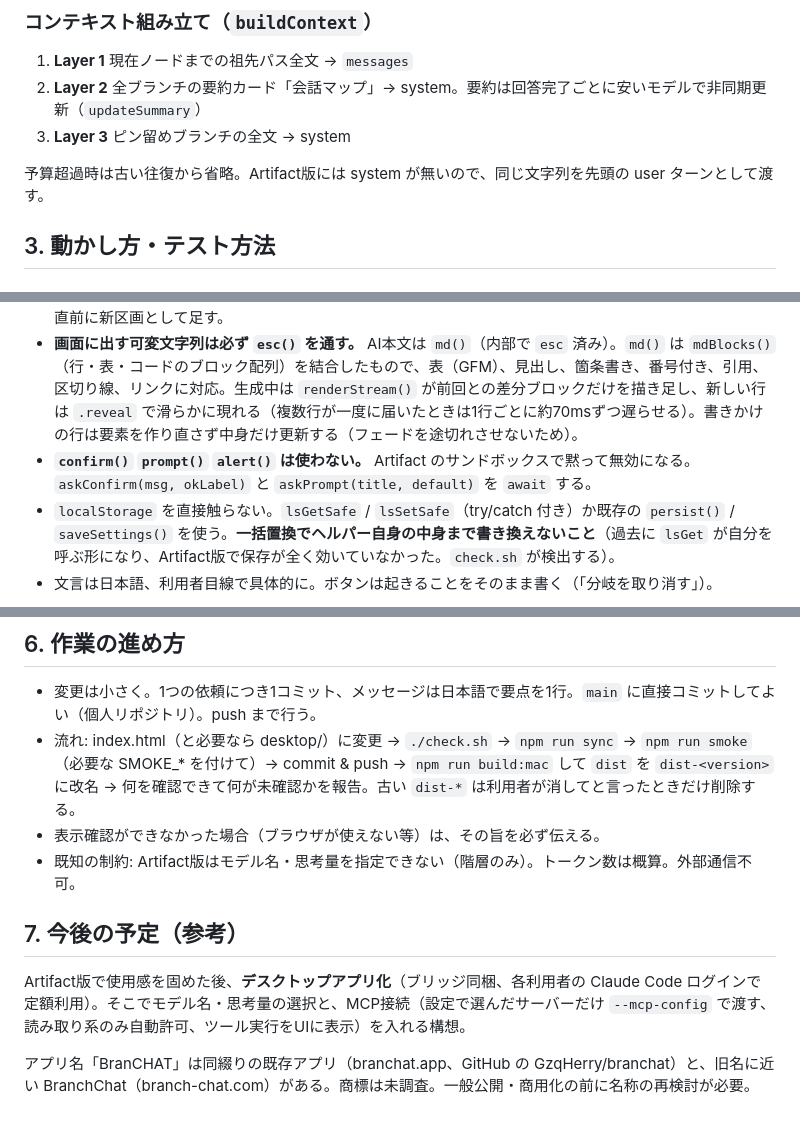
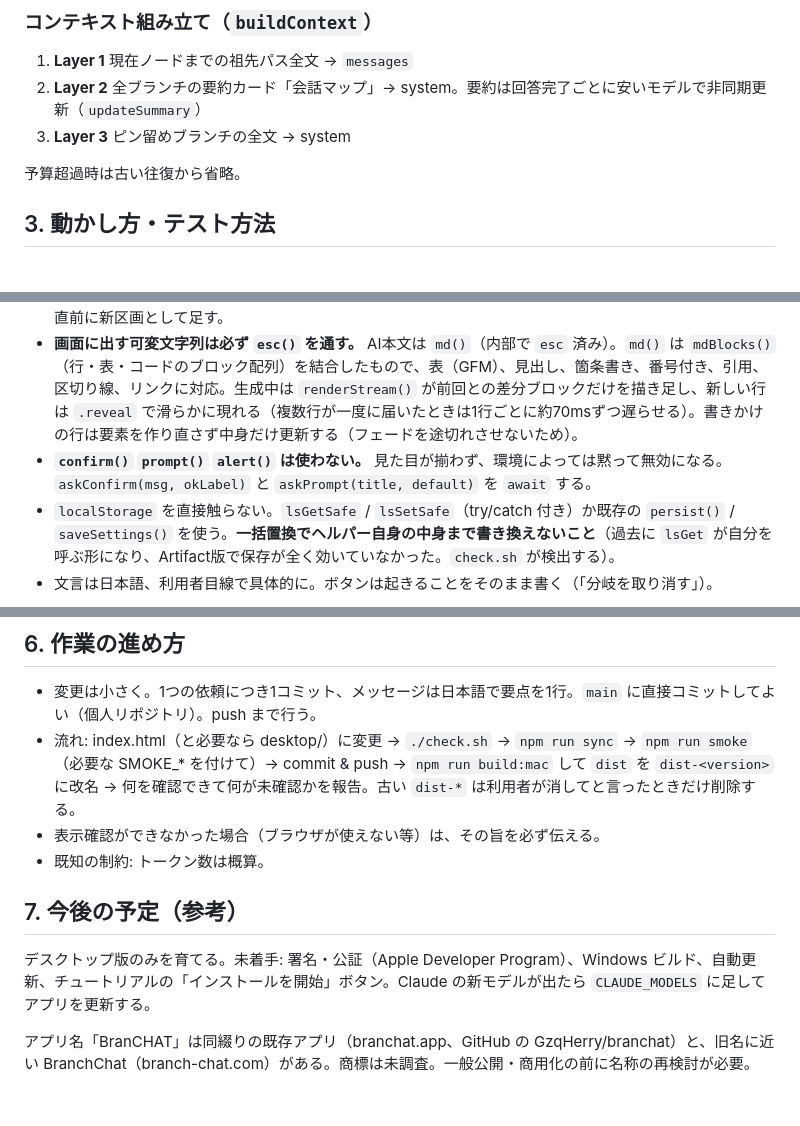
Before and after one commit to Maro515/branch-chat, a Markdown page: AGENTS.md, 3 parts joined by grey strips. GitHub-like rendering.

Commit message:
AGENTS.md から Artifact 版の記述を整理
Co-Authored-By: Claude Fable 5.1 <noreply@anthropic.com>

```diff
--- a/AGENTS.md
+++ b/AGENTS.md
@@ -92,7 +92,7 @@ conv = { id, title, createdAt, order:[nodeId...], activeNodeId,
 2. **Layer 2** 全ブランチの要約カード「会話マップ」→ system。要約は回答完了ごとに安いモデルで非同期更新（`updateSummary`）
 3. **Layer 3** ピン留めブランチの全文 → system
 
-予算超過時は古い往復から省略。Artifact版には system が無いので、同じ文字列を先頭の user ターンとして渡す。
+予算超過時は古い往復から省略。
 
 ## 3. 動かし方・テスト方法
 
@@ -133,7 +133,7 @@ python3 bridge.py
 - **単一HTML・依存ゼロ・ビルド無し。** フレームワーク、npm、CDNスクリプトを入れない。外部読み込みは Google Fonts の2書体だけ。
 - 素の JavaScript。関数と状態はグローバル。区画コメントの並びを保ち、新機能は該当区画か「起動」の直前に新区画として足す。
 - **画面に出す可変文字列は必ず `esc()` を通す。** AI本文は `md()`（内部で `esc` 済み）。`md()` は `mdBlocks()`（行・表・コードのブロック配列）を結合したもので、表（GFM）、見出し、箇条書き、番号付き、引用、区切り線、リンクに対応。生成中は `renderStream()` が前回との差分ブロックだけを描き足し、新しい行は `.reveal` で滑らかに現れる（複数行が一度に届いたときは1行ごとに約70msずつ遅らせる）。書きかけの行は要素を作り直さず中身だけ更新する（フェードを途切れさせないため）。
-- **`confirm()` `prompt()` `alert()` は使わない。** Artifact のサンドボックスで黙って無効になる。`askConfirm(msg, okLabel)` と `askPrompt(title, default)` を `await` する。
+- **`confirm()` `prompt()` `alert()` は使わない。** 見た目が揃わず、環境によっては黙って無効になる。`askConfirm(msg, okLabel)` と `askPrompt(title, default)` を `await` する。
 - `localStorage` を直接触らない。`lsGetSafe` / `lsSetSafe`（try/catch 付き）か既存の `persist()` / `saveSettings()` を使う。**一括置換でヘルパー自身の中身まで書き換えないこと**（過去に `lsGet` が自分を呼ぶ形になり、Artifact版で保存が全く効いていなかった。`check.sh` が検出する）。
 - 文言は日本語、利用者目線で具体的に。ボタンは起きることをそのまま書く（「分岐を取り消す」）。
 
@@ -176,10 +176,10 @@ python3 bridge.py
 - 変更は小さく。1つの依頼につき1コミット、メッセージは日本語で要点を1行。`main` に直接コミットしてよい（個人リポジトリ）。push まで行う。
 - 流れ: index.html（と必要なら desktop/）に変更 → `./check.sh` → `npm run sync` → `npm run smoke`（必要な SMOKE_* を付けて）→ commit & push → `npm run build:mac` して `dist` を `dist-<version>` に改名 → 何を確認できて何が未確認かを報告。古い `dist-*` は利用者が消してと言ったときだけ削除する。
 - 表示確認ができなかった場合（ブラウザが使えない等）は、その旨を必ず伝える。
-- 既知の制約: Artifact版はモデル名・思考量を指定できない（階層のみ）。トークン数は概算。外部通信不可。
+- 既知の制約: トークン数は概算。
 
 ## 7. 今後の予定（参考）
 
-Artifact版で使用感を固めた後、**デスクトップアプリ化**（ブリッジ同梱、各利用者の Claude Code ログインで定額利用）。そこでモデル名・思考量の選択と、MCP接続（設定で選んだサーバーだけ `--mcp-config` で渡す、読み取り系のみ自動許可、ツール実行をUIに表示）を入れる構想。
+デスクトップ版のみを育てる。未着手: 署名・公証（Apple Developer Program）、Windows ビルド、自動更新、チュートリアルの「インストールを開始」ボタン。Claude の新モデルが出たら `CLAUDE_MODELS` に足してアプリを更新する。
 
 アプリ名「BranCHAT」は同綴りの既存アプリ（branchat.app、GitHub の GzqHerry/branchat）と、旧名に近い BranchChat（branch-chat.com）がある。商標は未調査。一般公開・商用化の前に名称の再検討が必要。
```
Also changed, not shown: other parts of AGENTS.md (+1 -1 lines).
